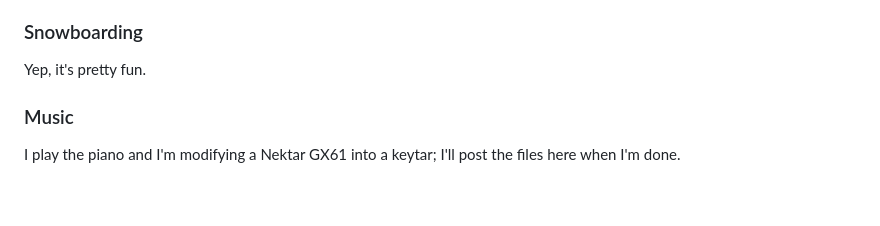
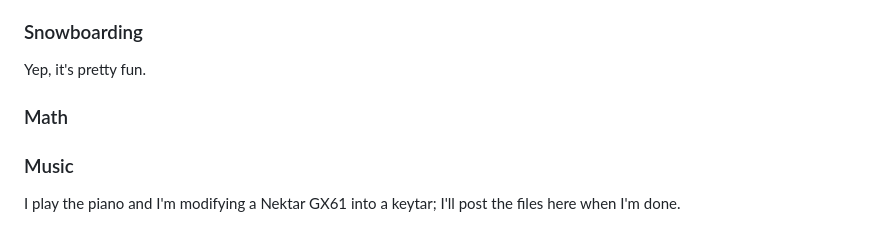
Before and after one commit to KelanuRanganath/kelanuranganath.github.io, a Markdown page: docs/grass.md, the part around the change. Rendered like a GitHub page; blank space fills up the shorter version.

```diff
--- a/docs/grass.md
+++ b/docs/grass.md
@@ -10,6 +10,9 @@ My current goal is 30m [Chongo](http://www.chongonation.com/) sit start.
 
 ### Snowboarding
 Yep, it's pretty fun.
+
+### Math
+
 
 ### Music
 I play the piano and I'm modifying a Nektar GX61 into a keytar; I'll post the files here when I'm done.
```
